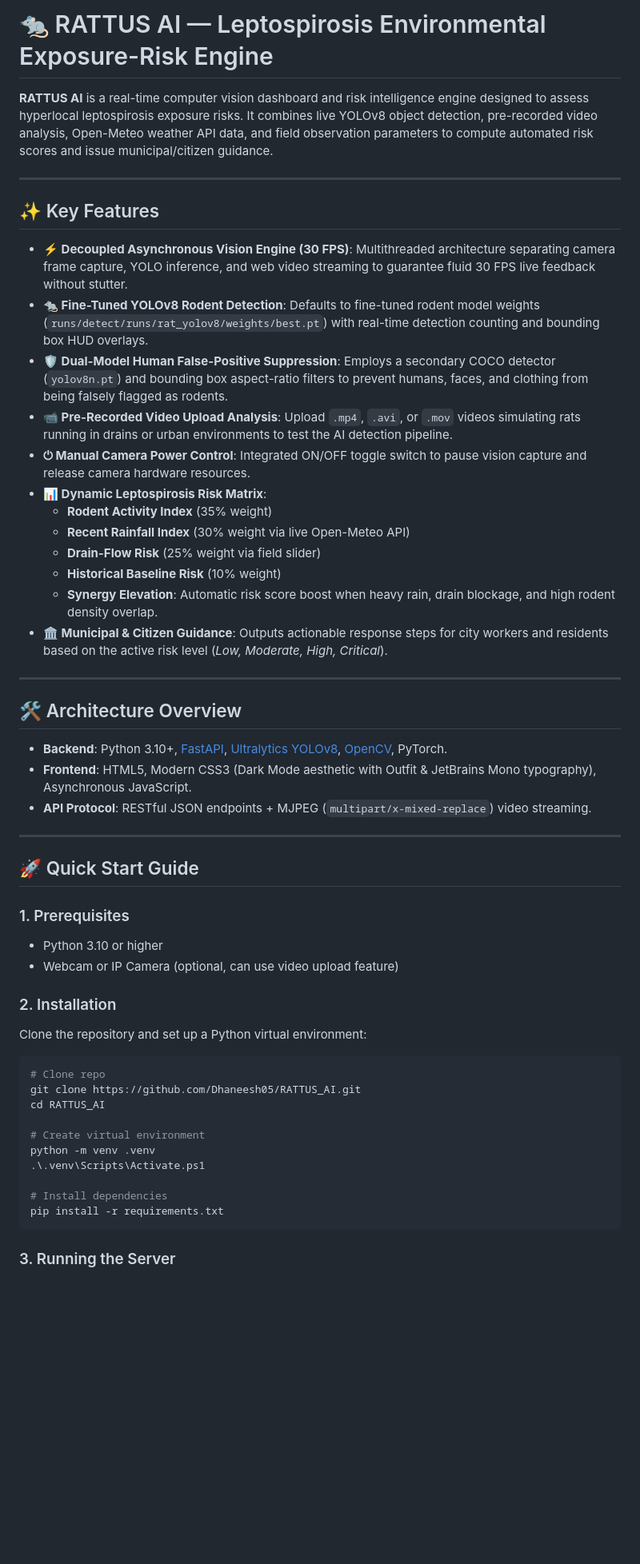
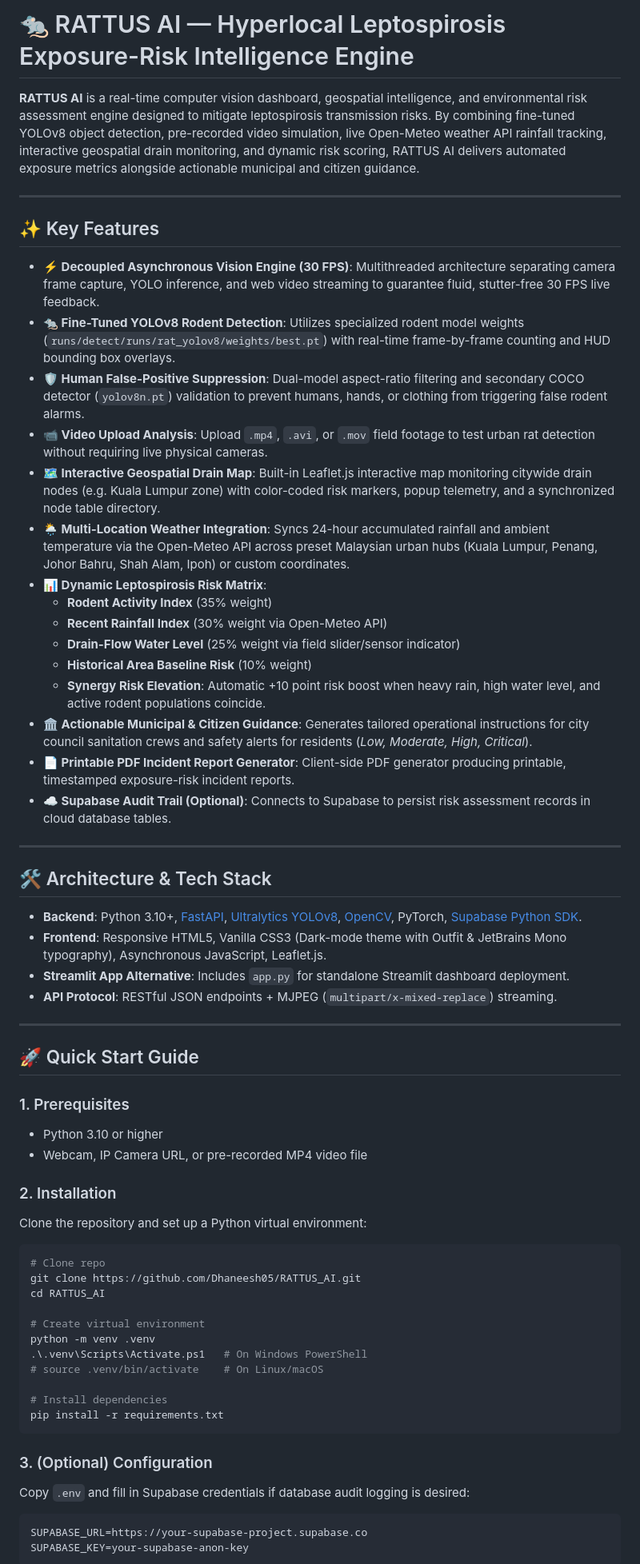
Before and after one commit to Dhaneesh05/RATTUS_AI, a Markdown page: README.md, the part around one of its changes. Shown at 80% size. GitHub-like rendering; blank space fills up the shorter version.

Commit message:
Update README documentation with geospatial mapping, weather integration, and PDF report features

````diff
--- a/README.md
+++ b/README.md
@@ -1,31 +1,35 @@
-# 🐀 RATTUS AI — Leptospirosis Environmental Exposure-Risk Engine
+# 🐀 RATTUS AI — Hyperlocal Leptospirosis Exposure-Risk Intelligence Engine
 
-**RATTUS AI** is a real-time computer vision dashboard and risk intelligence engine designed to assess hyperlocal leptospirosis exposure risks. It combines live YOLOv8 object detection, pre-recorded video analysis, Open-Meteo weather API data, and field observation parameters to compute automated risk scores and issue municipal/citizen guidance.
+**RATTUS AI** is a real-time computer vision dashboard, geospatial intelligence, and environmental risk assessment engine designed to mitigate leptospirosis transmission risks. By combining fine-tuned YOLOv8 object detection, pre-recorded video simulation, live Open-Meteo weather API rainfall tracking, interactive geospatial drain monitoring, and dynamic risk scoring, RATTUS AI delivers automated exposure metrics alongside actionable municipal and citizen guidance.
 
 ---
 
 ## ✨ Key Features
 
-- **⚡ Decoupled Asynchronous Vision Engine (30 FPS)**: Multithreaded architecture separating camera frame capture, YOLO inference, and web video streaming to guarantee fluid 30 FPS live feedback without stutter.
-- **🐀 Fine-Tuned YOLOv8 Rodent Detection**: Defaults to fine-tuned rodent model weights (`runs/detect/runs/rat_yolov8/weights/best.pt`) with real-time detection counting and bounding box HUD overlays.
-- **🛡️ Dual-Model Human False-Positive Suppression**: Employs a secondary COCO detector (`yolov8n.pt`) and bounding box aspect-ratio filters to prevent humans, faces, and clothing from being falsely flagged as rodents.
-- **📹 Pre-Recorded Video Upload Analysis**: Upload `.mp4`, `.avi`, or `.mov` videos simulating rats running in drains or urban environments to test the AI detection pipeline.
-- **⏻ Manual Camera Power Control**: Integrated ON/OFF toggle switch to pause vision capture and release camera hardware resources.
+- **⚡ Decoupled Asynchronous Vision Engine (30 FPS)**: Multithreaded architecture separating camera frame capture, YOLO inference, and web video streaming to guarantee fluid, stutter-free 30 FPS live feedback.
+- **🐀 Fine-Tuned YOLOv8 Rodent Detection**: Utilizes specialized rodent model weights (`runs/detect/runs/rat_yolov8/weights/best.pt`) with real-time frame-by-frame counting and HUD bounding box overlays.
+- **🛡️ Human False-Positive Suppression**: Dual-model aspect-ratio filtering and secondary COCO detector (`yolov8n.pt`) validation to prevent humans, hands, or clothing from triggering false rodent alarms.
+- **📹 Video Upload Analysis**: Upload `.mp4`, `.avi`, or `.mov` field footage to test urban rat detection without requiring live physical cameras.
+- **🗺️ Interactive Geospatial Drain Map**: Built-in Leaflet.js interactive map monitoring citywide drain nodes (e.g. Kuala Lumpur zone) with color-coded risk markers, popup telemetry, and a synchronized node table directory.
+- **🌦️ Multi-Location Weather Integration**: Syncs 24-hour accumulated rainfall and ambient temperature via the Open-Meteo API across preset Malaysian urban hubs (Kuala Lumpur, Penang, Johor Bahru, Shah Alam, Ipoh) or custom coordinates.
 - **📊 Dynamic Leptospirosis Risk Matrix**:
   - **Rodent Activity Index** (35% weight)
-  - **Recent Rainfall Index** (30% weight via live Open-Meteo API)
-  - **Drain-Flow Risk** (25% weight via field slider)
-  - **Historical Baseline Risk** (10% weight)
-  - **Synergy Elevation**: Automatic risk score boost when heavy rain, drain blockage, and high rodent density overlap.
-- **🏛️ Municipal & Citizen Guidance**: Outputs actionable response steps for city workers and residents based on the active risk level (*Low, Moderate, High, Critical*).
+  - **Recent Rainfall Index** (30% weight via Open-Meteo API)
+  - **Drain-Flow Water Level** (25% weight via field slider/sensor indicator)
+  - **Historical Area Baseline Risk** (10% weight)
+  - **Synergy Risk Elevation**: Automatic +10 point risk boost when heavy rain, high water level, and active rodent populations coincide.
+- **🏛️ Actionable Municipal & Citizen Guidance**: Generates tailored operational instructions for city council sanitation crews and safety alerts for residents (*Low, Moderate, High, Critical*).
+- **📄 Printable PDF Incident Report Generator**: Client-side PDF generator producing printable, timestamped exposure-risk incident reports.
+- **☁️ Supabase Audit Trail (Optional)**: Connects to Supabase to persist risk assessment records in cloud database tables.
 
 ---
 
-## 🛠️ Architecture Overview
+## 🛠️ Architecture & Tech Stack
 
-- **Backend**: Python 3.10+, [FastAPI](https://fastapi.tiangolo.com/), [Ultralytics YOLOv8](https://docs.ultralytics.com/), [OpenCV](https://opencv.org/), PyTorch.
-- **Frontend**: HTML5, Modern CSS3 (Dark Mode aesthetic with Outfit & JetBrains Mono typography), Asynchronous JavaScript.
-- **API Protocol**: RESTful JSON endpoints + MJPEG (`multipart/x-mixed-replace`) video streaming.
+- **Backend**: Python 3.10+, [FastAPI](https://fastapi.tiangolo.com/), [Ultralytics YOLOv8](https://docs.ultralytics.com/), [OpenCV](https://opencv.org/), PyTorch, [Supabase Python SDK](https://supabase.com/).
+- **Frontend**: Responsive HTML5, Vanilla CSS3 (Dark-mode theme with Outfit & JetBrains Mono typography), Asynchronous JavaScript, Leaflet.js.
+- **Streamlit App Alternative**: Includes `app.py` for standalone Streamlit dashboard deployment.
+- **API Protocol**: RESTful JSON endpoints + MJPEG (`multipart/x-mixed-replace`) streaming.
 
 ---
 
@@ -33,7 +37,7 @@
 
 ### 1. Prerequisites
 - Python 3.10 or higher
-- Webcam or IP Camera (optional, can use video upload feature)
+- Webcam, IP Camera URL, or pre-recorded MP4 video file
 
 ### 2. Installation
 
@@ -46,11 +50,17 @@ cd RATTUS_AI
 
 # Create virtual environment
 python -m venv .venv
-.\.venv\Scripts\Activate.ps1
+.\.venv\Scripts\Activate.ps1   # On Windows PowerShell
+# source .venv/bin/activate    # On Linux/macOS
 
 # Install dependencies
 pip install -r requirements.txt
 ```
 
-### 3. Running the Server
+### 3. (Optional) Configuration
+Copy `.env` and fill in Supabase credentials if database audit logging is desired:
+```env
+SUPABASE_URL=https://your-supabase-project.supabase.co
+SUPABASE_KEY=your-supabase-anon-key
+```
 
````
Also changed, not shown: other parts of README.md (+24 -17 lines).
